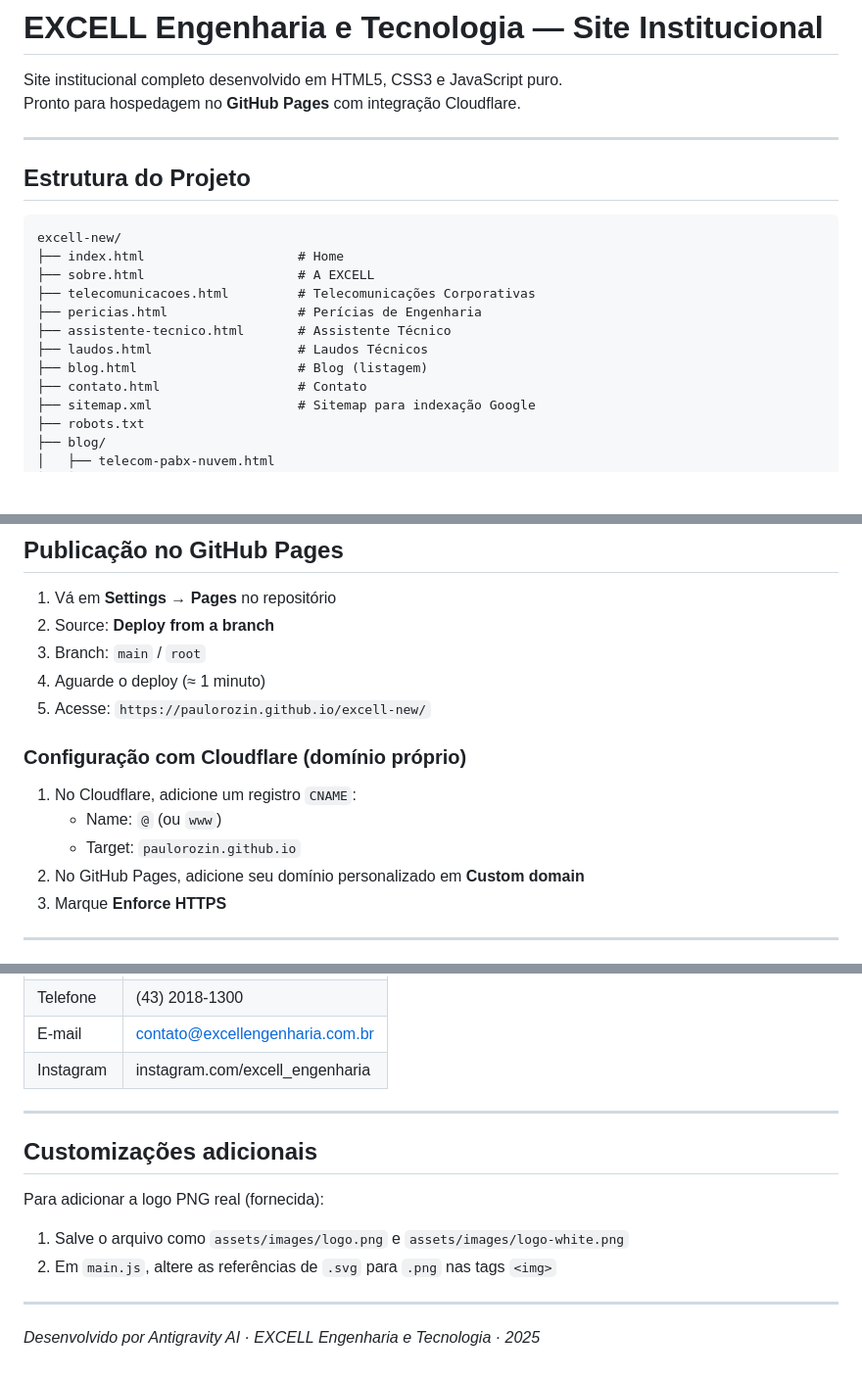
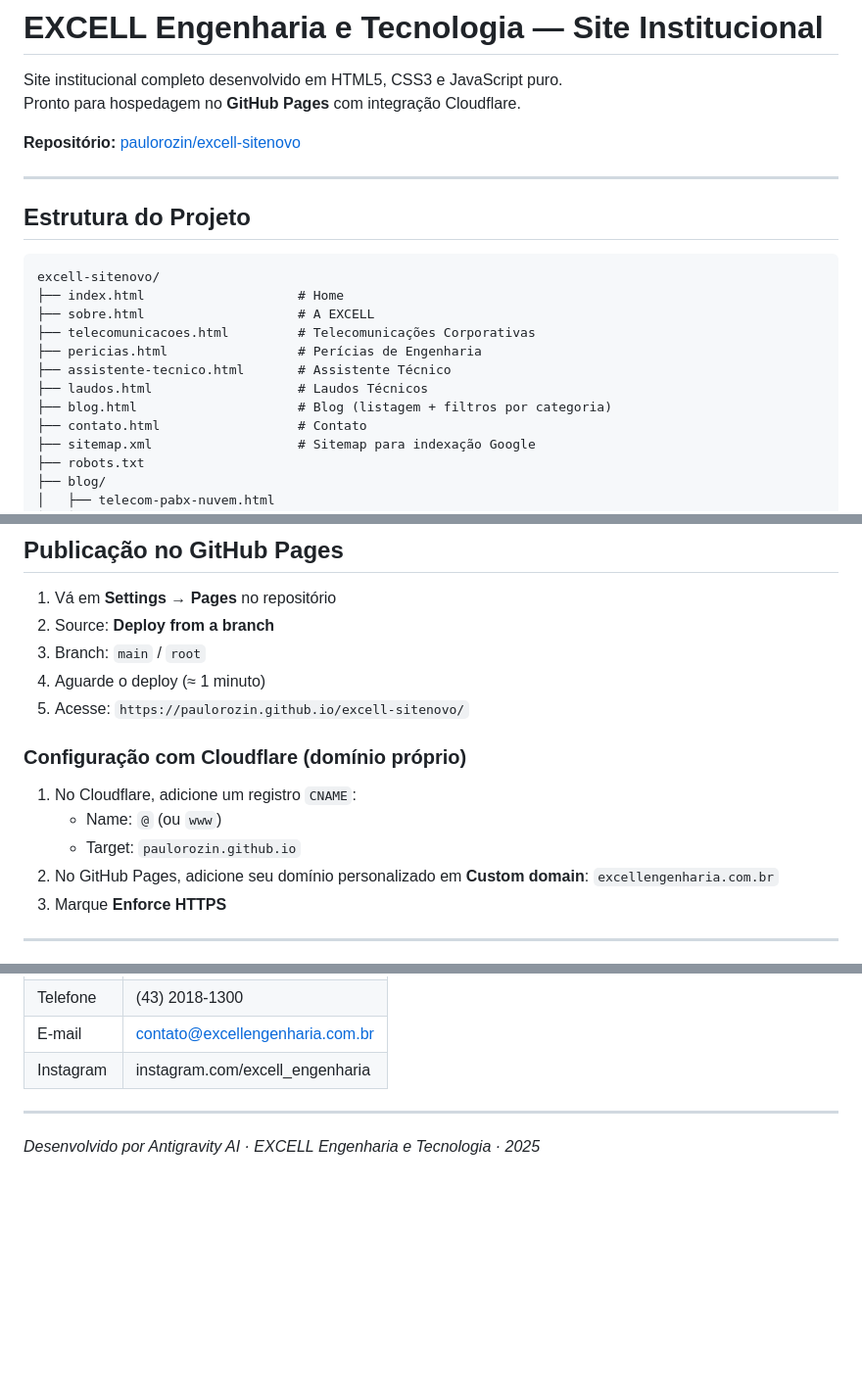
Before and after one commit to paulorozin/excell-new, a Markdown page: README.md, 3 parts joined by grey strips. Shown at 98% size. GitHub-like rendering; blank space fills up the shorter version.

Commit message:
docs: update README for excell-sitenovo repository

````diff
--- a/README.md
+++ b/README.md
@@ -2,20 +2,22 @@
 
 Site institucional completo desenvolvido em HTML5, CSS3 e JavaScript puro.
 Pronto para hospedagem no **GitHub Pages** com integração Cloudflare.
+
+**Repositório:** [paulorozin/excell-sitenovo](https://github.com/paulorozin/excell-sitenovo)
 
 ---
 
 ## Estrutura do Projeto
 
 ```
-excell-new/
+excell-sitenovo/
 ├── index.html                    # Home
 ├── sobre.html                    # A EXCELL
 ├── telecomunicacoes.html         # Telecomunicações Corporativas
 ├── pericias.html                 # Perícias de Engenharia
 ├── assistente-tecnico.html       # Assistente Técnico
 ├── laudos.html                   # Laudos Técnicos
-├── blog.html                     # Blog (listagem)
+├── blog.html                     # Blog (listagem + filtros por categoria)
 ├── contato.html                  # Contato
 ├── sitemap.xml                   # Sitemap para indexação Google
 ├── robots.txt
@@ -70,14 +71,14 @@ excell-new/
 2. Source: **Deploy from a branch**
 3. Branch: `main` / `root`
 4. Aguarde o deploy (≈ 1 minuto)
-5. Acesse: `https://paulorozin.github.io/excell-new/`
+5. Acesse: `https://paulorozin.github.io/excell-sitenovo/`
 
 ### Configuração com Cloudflare (domínio próprio)
 
 1. No Cloudflare, adicione um registro `CNAME`:
    - Name: `@` (ou `www`)
    - Target: `paulorozin.github.io`
-2. No GitHub Pages, adicione seu domínio personalizado em **Custom domain**
+2. No GitHub Pages, adicione seu domínio personalizado em **Custom domain**: `excellengenharia.com.br`
 3. Marque **Enforce HTTPS**
 
 ---
@@ -107,12 +108,4 @@ Antes de publicar, busque por `[PLACEHOLDER]` no código e substitua:
 
 ---
 
-## Customizações adicionais
-
-Para adicionar a logo PNG real (fornecida):
-1. Salve o arquivo como `assets/images/logo.png` e `assets/images/logo-white.png`
-2. Em `main.js`, altere as referências de `.svg` para `.png` nas tags `<img>`
-
----
-
 *Desenvolvido por Antigravity AI · EXCELL Engenharia e Tecnologia · 2025*
````
Also changed, not shown: other parts of README.md (+1 -2 lines).
